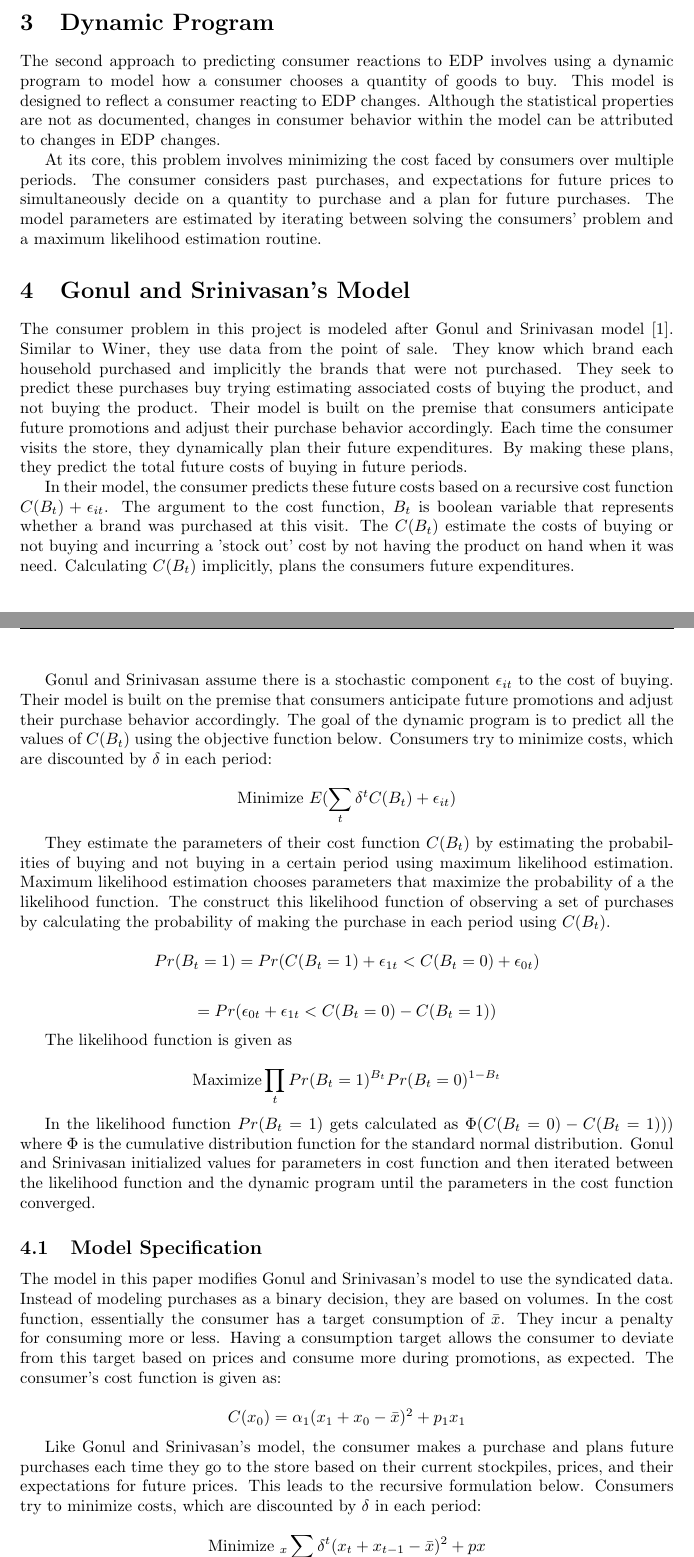
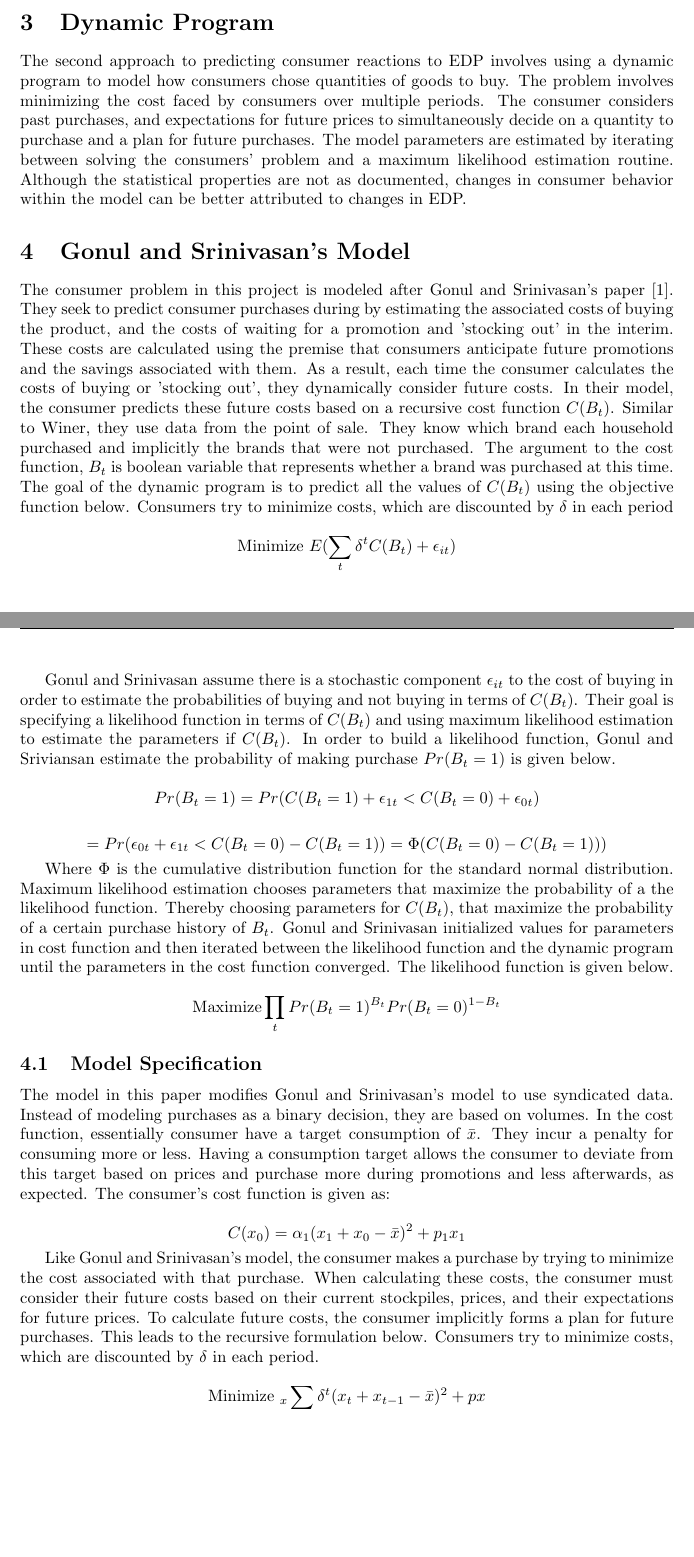
Before and after one commit to ericschulman/tx_milk_2yp, a LaTeX document (tex/research_agenda_v2.tex): two parts of pages 5 and 6 of 18, joined at a grey line, cut so that both start at the same text, the shorter picture padded with empty space. Compiled offline with pdfLaTeX.

Commit message:
minor text fixes

```diff
--- a/tex/research_agenda_v2.tex
+++ b/tex/research_agenda_v2.tex
@@ -122,41 +122,32 @@ Using this process assumes that the past prices only relate to future volume cha
 
 \section{Dynamic Program}
 
-
-The second approach to predicting consumer reactions to EDP involves using a dynamic program to model how a consumer chooses a quantity of goods to buy. This model is designed to reflect a consumer reacting to EDP changes. Although the statistical properties are not as documented, changes in consumer behavior within the model can be attributed to changes in EDP changes.
-
-At its core, this problem involves minimizing the cost faced by consumers over multiple periods. The consumer considers past purchases, and expectations for future prices to simultaneously decide on a quantity to purchase and a plan for future purchases. The model parameters are estimated by iterating between solving the consumers' problem and a maximum likelihood estimation routine.
+The second approach to predicting consumer reactions to EDP involves using a dynamic program to model how consumers chose quantities of goods to buy. The problem involves minimizing the cost faced by consumers over multiple periods. The consumer considers past purchases, and expectations for future prices to simultaneously decide on a quantity to purchase and a plan for future purchases. The model parameters are estimated by iterating between solving the consumers' problem and a maximum likelihood estimation routine. Although the statistical properties are not as documented, changes in consumer behavior within the model can be better attributed to changes in EDP.
 
 \section{Gonul and Srinivasan's Model}
 
-The consumer problem in this project is modeled after Gonul and Srinivasan model\cite{gonul}. Similar to Winer, they use data from the point of sale. They know which brand each household purchased and implicitly the brands that were not purchased. They seek to predict these purchases buy trying estimating associated costs of buying the product, and not buying the product. Their model is built on the premise that consumers anticipate future promotions and adjust their purchase behavior accordingly. Each time the consumer visits the store, they dynamically plan their future expenditures. By making these plans, they predict the total future costs of buying in future periods.
-
-In their model, the consumer predicts these future costs based on a recursive cost function $C(B_t) + \epsilon_{it}$. The argument to the cost function, $B_t$ is boolean variable that represents whether a brand was purchased at this visit. The $C(B_t)$ estimate the costs of buying or not buying and incurring a 'stock out' cost by not having the product on hand when it was need. Calculating $C(B_t)$ implicitly, plans the consumers future expenditures.
-
-Gonul and Srinivasan assume there is a stochastic component $\epsilon_{it}$ to the cost of buying. Their model is built on the premise that consumers anticipate future promotions and adjust their purchase behavior accordingly. The goal of the dynamic program is to predict all the values of $C(B_t)$ using the objective function below. Consumers try to minimize costs, which are discounted by $\delta$ in each period:
+The consumer problem in this project is modeled after Gonul and Srinivasan's paper\cite{gonul}. They seek to predict consumer purchases during by estimating the associated costs of buying the product, and the costs of waiting for a promotion and 'stocking out' in the interim. These costs are calculated using the premise that consumers anticipate future promotions and the savings associated with them. As a result, each time the consumer calculates the costs of buying or 'stocking out', they dynamically consider future costs. In their model, the consumer predicts these future costs based on a recursive cost function $C(B_t)$.  Similar to Winer, they use data from the point of sale. They know which brand each household purchased and implicitly the brands that were not purchased. The argument to the cost function, $B_t$ is boolean variable that represents whether a brand was purchased at this time. The goal of the dynamic program is to predict all the values of $C(B_t)$ using the objective function below. Consumers try to minimize costs, which are discounted by $\delta$ in each period
 
 $$\text{Minimize } E( \sum_t \delta^{t} C(B_t) + \epsilon_{it} )$$
 
-They estimate the parameters of their cost function $C(B_t)$ by estimating the probabilities of buying and not buying in a certain period using maximum likelihood estimation. Maximum likelihood estimation chooses parameters that maximize the probability of a the likelihood function. The construct this likelihood function of observing a set of purchases by calculating the probability of making the purchase in each period using $C(B_t)$.
+
+Gonul and Srinivasan assume there is a stochastic component $\epsilon_{it}$ to the cost of buying in order to estimate the probabilities of buying and not buying in terms of $C(B_t)$. Their goal is specifying a likelihood function in terms of $C(B_t)$ and using maximum likelihood estimation to estimate the parameters if $C(B_t)$. In order to build a likelihood function, Gonul and Sriviansan estimate the probability of making purchase $Pr(B_t=1)$ is given below.
 
 $$Pr(B_t=1) = Pr(C(B_t = 1) + \epsilon_{1t} < C(B_t = 0) + \epsilon_{0t} )$$
 
-$$=  Pr(  \epsilon_{0t} + \epsilon_{1t} < C(B_t = 0) - C(B_t = 1) )   $$
+$$=  Pr(  \epsilon_{0t} + \epsilon_{1t} < C(B_t = 0) - C(B_t = 1) )  = \Phi(C(B_t = 0) - C(B_t = 1) ) ) $$
 
-The likelihood function is given as
+Where $\Phi$ is the cumulative distribution function for the standard normal distribution. Maximum likelihood estimation chooses parameters that maximize the probability of a the likelihood function. Thereby choosing parameters for $C(B_t)$, that maximize the probability of a certain purchase history of $B_t$. Gonul and Srinivasan initialized values for parameters in cost function and then iterated between the likelihood function and the dynamic program until the parameters in the cost function converged. The likelihood function is given below.
 
 $$\text{Maximize} \prod_{t} Pr({B_t= 1})^{B_t} Pr(B_t=0)^{1-B_t} $$
 
-In the likelihood function $ Pr(B_t=1)$ gets calculated as $\Phi(C(B_t = 0) - C(B_t = 1) ) )$ where $\Phi$ is the cumulative distribution function for the standard normal distribution.
-Gonul and Srinivasan initialized values for parameters in cost function and then iterated between the likelihood function and the dynamic program until the parameters in the cost function converged.
-
 \subsection{Model Specification}
 
-The model in this paper modifies Gonul and Srinivasan's model to use the syndicated data. Instead of modeling purchases as a binary decision, they are based on volumes. In the cost function, essentially the consumer has a target consumption of $\bar{x}$. They incur a penalty for consuming more or less. Having a consumption target allows the consumer to deviate from this target based on prices and consume more during promotions, as expected. The consumer's cost function is given as:
+The model in this paper modifies Gonul and Srinivasan's model to use syndicated data. Instead of modeling purchases as a binary decision, they are based on volumes. In the cost function, essentially consumer have a target consumption of $\bar{x}$. They incur a penalty for consuming more or less. Having a consumption target allows the consumer to deviate from this target based on prices and purchase more during promotions and less afterwards, as expected. The consumer's cost function is given as:
 
 $$ C(x_0) = \alpha_1 (x_1 +x_0 - \bar{x})^2 + p_1 x_1 $$
 
-Like Gonul and Srinivasan's model, the consumer makes a purchase and plans future purchases each time they go to the store based on their current stockpiles, prices, and their expectations for future prices. This leads to the recursive formulation below. Consumers try to minimize costs, which are discounted by $\delta$ in each period:
+Like Gonul and Srinivasan's model, the consumer makes a purchase by trying to minimize the cost associated with that purchase. When calculating these costs, the consumer must consider their future costs based on their current stockpiles, prices, and their expectations for future prices. To calculate future costs, the consumer implicitly forms a plan for future purchases.  This leads to the recursive formulation below. Consumers try to minimize costs, which are discounted by $\delta$ in each period.
 
 $$ \text{Minimize }_{x} \sum_t \delta^t (x_t + x_{t-1} - \bar{x})^2 + p x $$
 
```
Also changed, not shown: tex/research_agenda_v2.tex (26 more changed lines).
